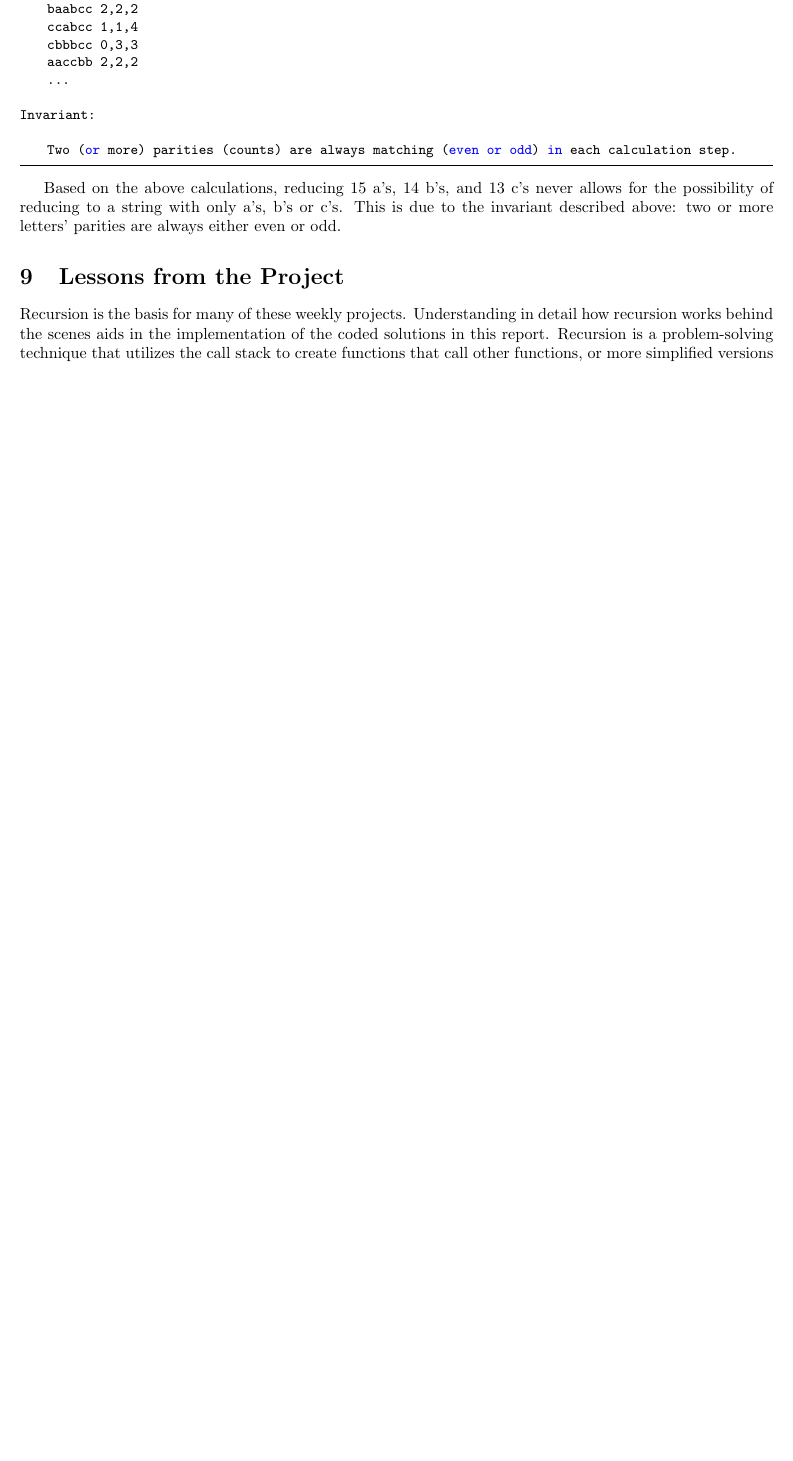
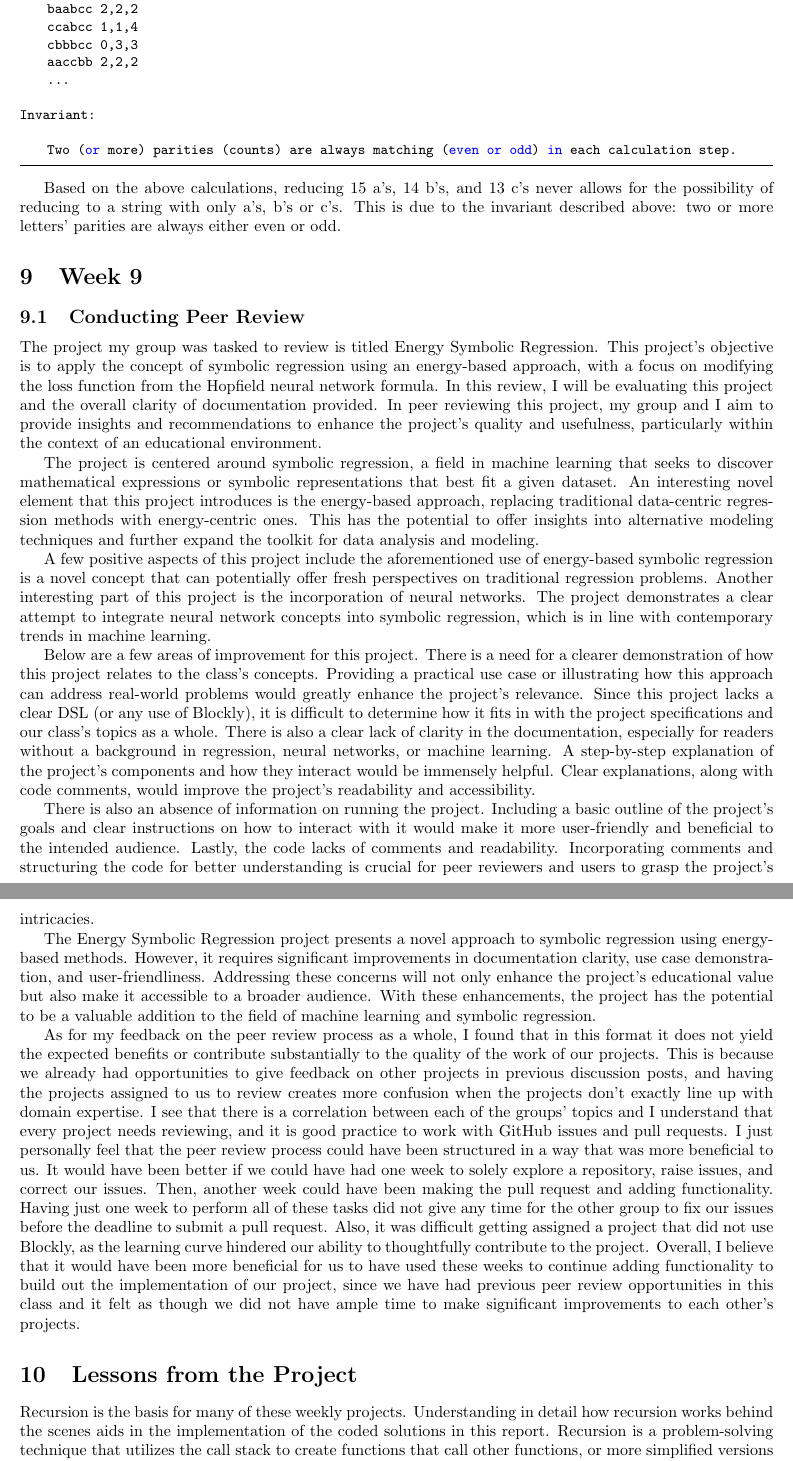
Before and after one commit to elawrie/ProgrammingLanguages, a LaTeX paper (report.tex): part of page 23 of 26 before the commit and two parts of pages 23 and 24 of 27 after it, the two joined at a grey line, cut so that both start at the same text, the shorter picture padded with empty space. Compiled offline with pdfLaTeX.

Commit message:
adds week 9

```diff
--- a/report.tex
+++ b/report.tex
@@ -676,6 +676,24 @@ Invariant:
 
 Based on the above calculations, reducing 15 a's, 14 b's, and 13 c's never allows for the possibility of reducing to a string with only a's, b's or c's. This is due to the invariant described above: two or more letters' parities are always either even or odd.
 
+\section{Week 9}
+
+\subsection{Conducting Peer Review}
+
+The project my group was tasked to review is titled Energy Symbolic Regression. This project's objective is to apply the concept of symbolic regression using an energy-based approach, with a focus on modifying the loss function from the Hopfield neural network formula. In this review, I will be evaluating this project and the overall clarity of documentation provided. In peer reviewing this project, my group and I aim to provide insights and recommendations to enhance the project's quality and usefulness, particularly within the context of an educational environment.
+
+The project is centered around symbolic regression, a field in machine learning that seeks to discover mathematical expressions or symbolic representations that best fit a given dataset. An interesting novel element that this project introduces is the energy-based approach, replacing traditional data-centric regression methods with energy-centric ones. This has the potential to offer insights into alternative modeling techniques and further expand the toolkit for data analysis and modeling.
+
+A few positive aspects of this project include the aforementioned use of energy-based symbolic regression is a novel concept that can potentially offer fresh perspectives on traditional regression problems. Another interesting part of this project is the incorporation of neural networks. The project demonstrates a clear attempt to integrate neural network concepts into symbolic regression, which is in line with contemporary trends in machine learning.
+
+Below are a few areas of improvement for this project. There is a need for a clearer demonstration of how this project relates to the class's concepts. Providing a practical use case or illustrating how this approach can address real-world problems would greatly enhance the project's relevance. Since this project lacks a clear DSL (or any use of Blockly), it is difficult to determine how it fits in with the project specifications and our class's topics as a whole. There is also a clear lack of clarity in the documentation, especially for readers without a background in regression, neural networks, or machine learning. A step-by-step explanation of the project's components and how they interact would be immensely helpful. Clear explanations, along with code comments, would improve the project's readability and accessibility.
+
+There is also an absence of information on running the project. Including a basic outline of the project's goals and clear instructions on how to interact with it would make it more user-friendly and beneficial to the intended audience. Lastly, the code lacks of comments and readability. Incorporating comments and structuring the code for better understanding is crucial for peer reviewers and users to grasp the project's intricacies.
+
+The Energy Symbolic Regression project presents a novel approach to symbolic regression using energy-based methods. However, it requires significant improvements in documentation clarity, use case demonstration, and user-friendliness. Addressing these concerns will not only enhance the project's educational value but also make it accessible to a broader audience. With these enhancements, the project has the potential to be a valuable addition to the field of machine learning and symbolic regression.
+
+As for my feedback on the peer review process as a whole, I found that in this format it does not yield the expected benefits or contribute substantially to the quality of the work of our projects. This is because we already had opportunities to give feedback on other projects in previous discussion posts, and having the projects assigned to us to review creates more confusion when the projects don't exactly line up with domain expertise. I see that there is a correlation between each of the groups' topics and I understand that every project needs reviewing, and it is good practice to work with GitHub issues and pull requests. I just personally feel that the peer review process could have been structured in a way that was more beneficial to us. It would have been better if we could have had one week to solely explore a repository, raise issues, and correct our issues. Then, another week could have been making the pull request and adding functionality. Having just one week to perform all of these tasks did not give any time for the other group to fix our issues before the deadline to submit a pull request. Also, it was difficult getting assigned a project that did not use Blockly, as the learning curve hindered our ability to thoughtfully contribute to the project. Overall, I believe that it would have been more beneficial for us to have used these weeks to continue adding functionality to build out the implementation of our project, since we have had previous peer review opportunities in this class and it felt as though we did not have ample time to make significant improvements to each other's projects.
+
 \section{Lessons from the Project}
 
 Recursion is the basis for many of these weekly projects. Understanding in detail how recursion works behind the scenes aids in the implementation of the coded solutions in this report. Recursion is a problem-solving technique that utilizes the call stack to create functions that call other functions, or more simplified versions of themselves, within them. To visualize and fully understand the structure of recursive calls, it is best to draw out the problem as a tree data structure, with each recursive call being a node of the tree. Every time a base case is reached, that node becomes a leaf and then the branches are explored upwards from there, branching off when needed and computing calculations from the bottom up. This is describing depth-first search, in which one branch of the tree is explored all the way until reaching a base case. This process is repeated for the whole tree, usually starting at the left and moving right. Parsing, rewriting strings into trees, is a method of visualizing how a computer executes a certain computation and can be vital in the comprehension of the recursion problems explored in this report.
```
Also changed, not shown: report.pdf.
